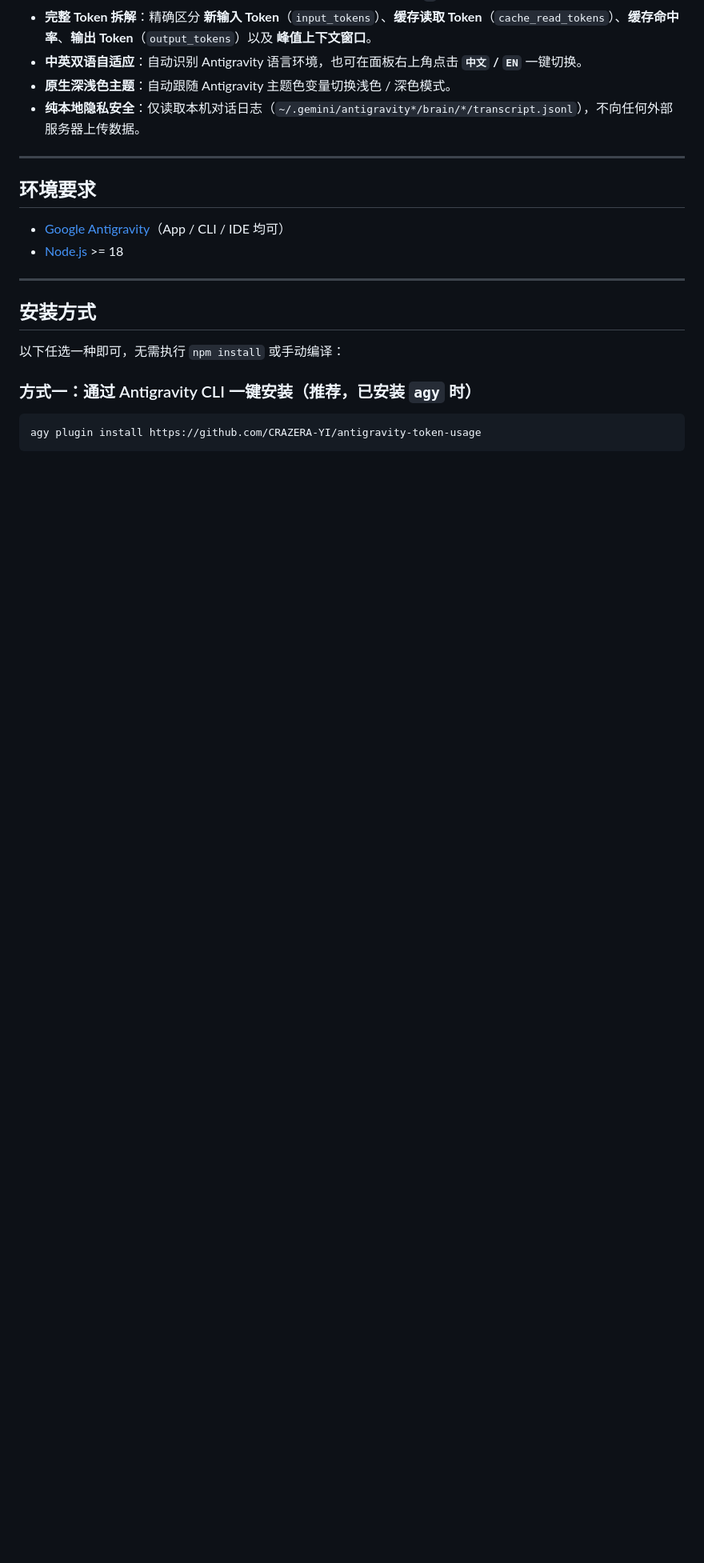
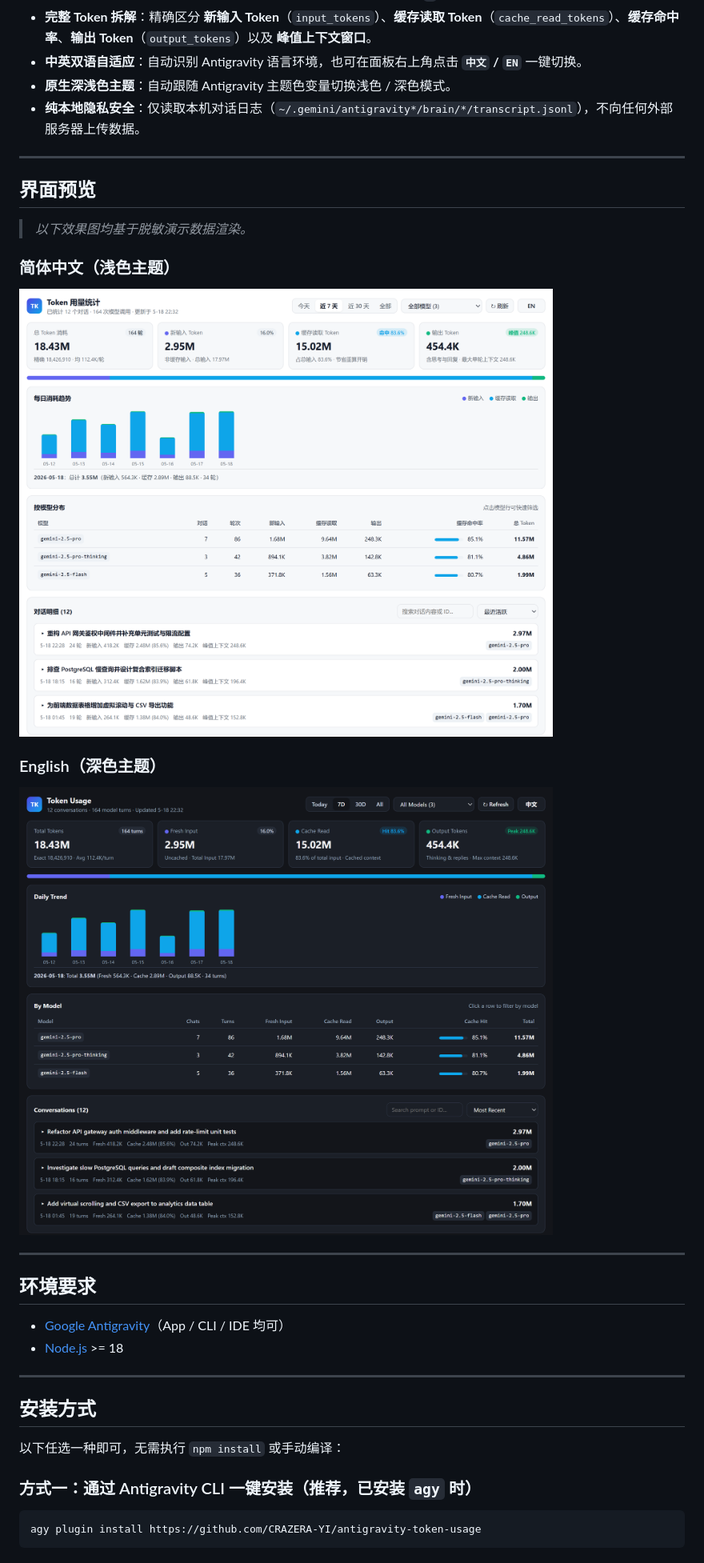
Before and after one commit to CRAZERA-YI/antigravity-token-usage, a Markdown page: README.zh-CN.md, the part around the change. Shown at 80% size. Drawn GitHub-style; pictures changed too: assets/preview-en-dark.png (added), assets/preview-zh-light.png (added); blank space fills up the shorter version.

Commit message:
docs: add bilingual dark/light UI preview screenshots and fix cache hit bar CSS

```diff
--- a/README.zh-CN.md
+++ b/README.zh-CN.md
@@ -10,6 +10,20 @@
 - **中英双语自适应**：自动识别 Antigravity 语言环境，也可在面板右上角点击 **`中文` / `EN`** 一键切换。
 - **原生深浅色主题**：自动跟随 Antigravity 主题色变量切换浅色 / 深色模式。
 - **纯本地隐私安全**：仅读取本机对话日志（`~/.gemini/antigravity*/brain/*/transcript.jsonl`），不向任何外部服务器上传数据。
+
+---
+
+## 界面预览
+
+> *以下效果图均基于脱敏演示数据渲染。*
+
+### 简体中文（浅色主题）
+
+![Token 用量统计面板 - 简体中文浅色主题](./assets/preview-zh-light.png)
+
+### English（深色主题）
+
+![Token Usage Dashboard - English Dark](./assets/preview-en-dark.png)
 
 ---
 
```
Also changed, not shown: README.md (+14 -0 lines), 1 other file.
